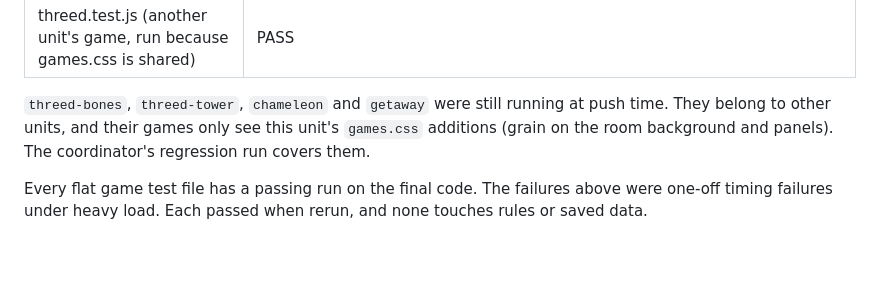
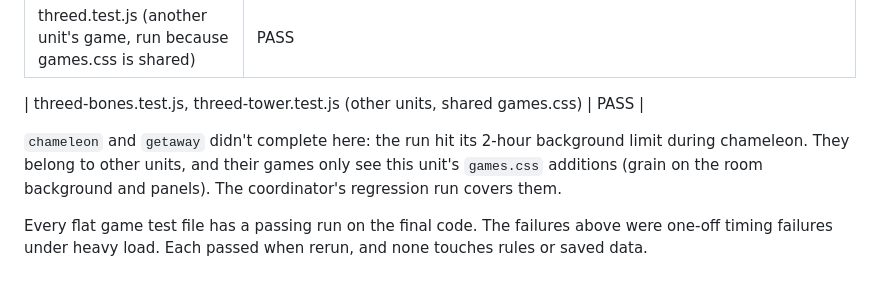
Before and after one commit to Swampyemerson/Couple-game, a Markdown page: docs/updates/upd2-flat.md, the part around the change. Rendered like a GitHub page; blank space fills up the shorter version.

Commit message:
Flat upgrade 2: report - threed-bones and threed-tower pass
Co-Authored-By: Claude Opus 5.5 <noreply@anthropic.com>
Claude-Session: https://claude.ai/code/session_01FsuumWyXCjReBNtZvikwF2

```diff
--- a/docs/updates/upd2-flat.md
+++ b/docs/updates/upd2-flat.md
@@ -307,8 +307,11 @@ background limit after `board.test.js`):
 | computer.test.js (cycles, defuse) | first full run: one cycles timing check failed (a turn on the phone-on-its-side registered a moment late). Rerun: PASS, 229 ok |
 | threed.test.js (another unit's game, run because games.css is shared) | PASS |
 
-`threed-bones`, `threed-tower`, `chameleon` and `getaway` were still running at push time. They belong to other units, and their games
-only see this unit's `games.css` additions (grain on the room background and panels). The coordinator's regression run covers them.
+| threed-bones.test.js, threed-tower.test.js (other units, shared games.css) | PASS |
+
+`chameleon` and `getaway` didn't complete here: the run hit its 2-hour background limit during chameleon. They belong to other units,
+and their games only see this unit's `games.css` additions (grain on the room background and panels). The coordinator's regression run
+covers them.
 
 Every flat game test file has a passing run on the final code. The failures above were one-off timing failures under heavy load.
 Each passed when rerun, and none touches rules or saved data.
```
